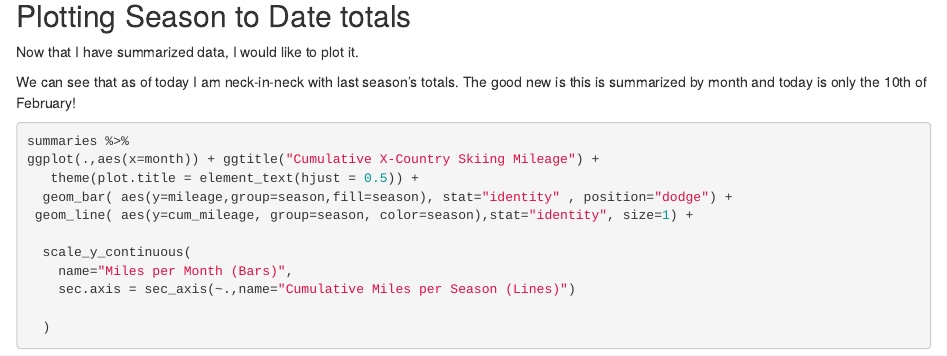
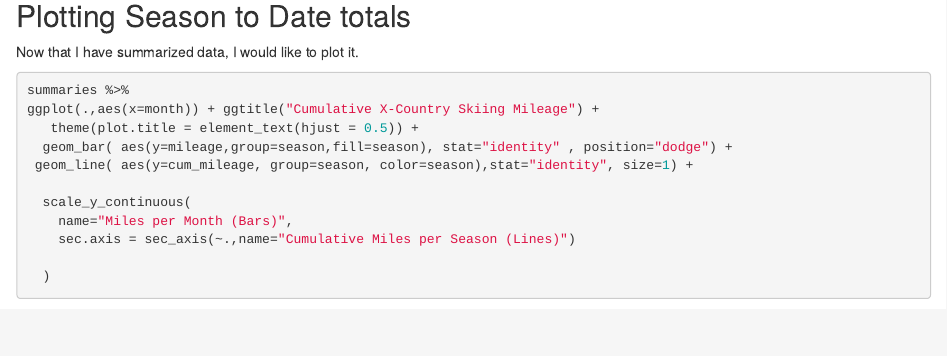
Before and after one commit to muzykad397/Strava, an R Markdown document (r/nordic_ski_analysis.Rmd): the page in a window 1100 px wide, from 2700 px down. Rendered offline with R 4.5, knitr and Pandoc, with nearby package versions; some code elsewhere in the file could not run offline.

Commit message:
nordic ski refresh
refresh as of 4/14/2022

````diff
--- a/r/nordic_ski_analysis.Rmd
+++ b/r/nordic_ski_analysis.Rmd
@@ -129,7 +129,6 @@ summaries$month = with(summaries, reorder(month, month_order))
 
 Now that I have summarized data, I would like to plot it.
 
-We can see that as of today I am neck-in-neck with last season's totals. The good new is this is summarized by month and today is only the 10th of February!
 
 ```{r plooting season totals}
 
````
Also changed, not shown: r/nordic_ski_analysis.html.
